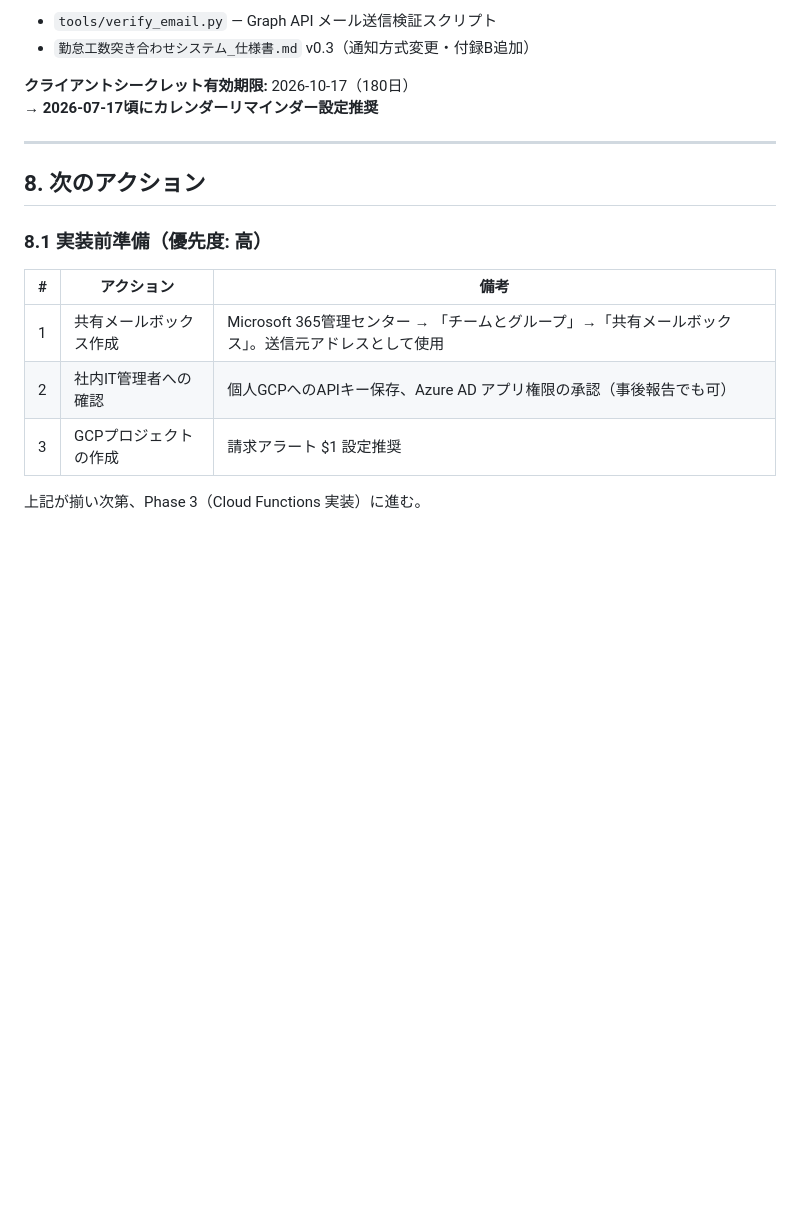
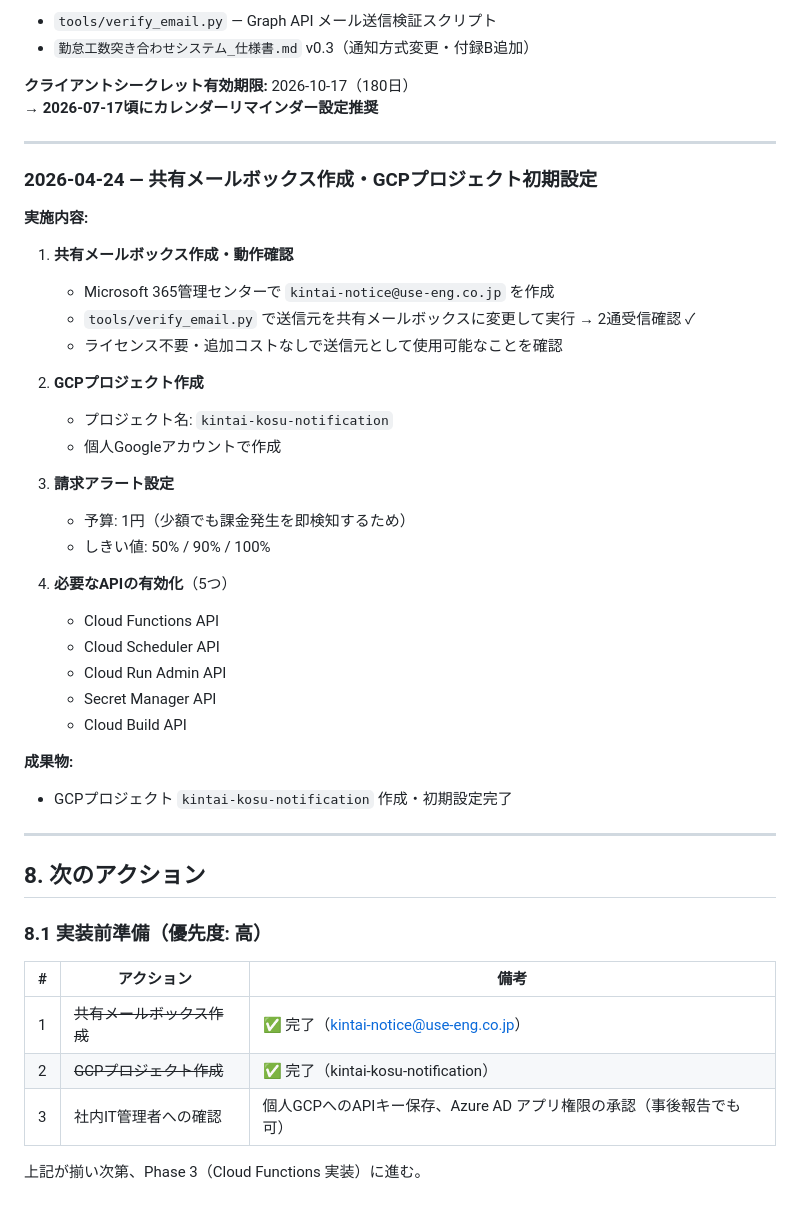
Before and after one commit to use-murakami/HRMOS_SUMTIME, a Markdown page: 作業記録.md, the part around the change. Drawn GitHub-style; blank space fills up the shorter version.

Commit message:
作業記録追記: 共有メールボックス作成・GCPプロジェクト初期設定（2026-04-24）
Co-Authored-By: Claude Sonnet 4.6 <noreply@anthropic.com>

```diff
--- a/作業記録.md
+++ b/作業記録.md
@@ -362,14 +362,43 @@ Cloud Scheduler → Cloud Functions → HRMOS勤怠 API
 
 ---
 
+### 2026-04-24 — 共有メールボックス作成・GCPプロジェクト初期設定
+
+**実施内容:**
+
+1. **共有メールボックス作成・動作確認**
+   - Microsoft 365管理センターで `kintai-notice@use-eng.co.jp` を作成
+   - `tools/verify_email.py` で送信元を共有メールボックスに変更して実行 → 2通受信確認 ✓
+   - ライセンス不要・追加コストなしで送信元として使用可能なことを確認
+
+2. **GCPプロジェクト作成**
+   - プロジェクト名: `kintai-kosu-notification`
+   - 個人Googleアカウントで作成
+
+3. **請求アラート設定**
+   - 予算: 1円（少額でも課金発生を即検知するため）
+   - しきい値: 50% / 90% / 100%
+
+4. **必要なAPIの有効化**（5つ）
+   - Cloud Functions API
+   - Cloud Scheduler API
+   - Cloud Run Admin API
+   - Secret Manager API
+   - Cloud Build API
+
+**成果物:**
+- GCPプロジェクト `kintai-kosu-notification` 作成・初期設定完了
+
+---
+
 ## 8. 次のアクション
 
 ### 8.1 実装前準備（優先度: 高）
 
 | # | アクション | 備考 |
 |---|---|---|
-| 1 | 共有メールボックス作成 | Microsoft 365管理センター → 「チームとグループ」→「共有メールボックス」。送信元アドレスとして使用 |
-| 2 | 社内IT管理者への確認 | 個人GCPへのAPIキー保存、Azure AD アプリ権限の承認（事後報告でも可） |
-| 3 | GCPプロジェクトの作成 | 請求アラート $1 設定推奨 |
+| 1 | ~~共有メールボックス作成~~ | ✅ 完了（kintai-notice@use-eng.co.jp） |
+| 2 | ~~GCPプロジェクト作成~~ | ✅ 完了（kintai-kosu-notification） |
+| 3 | 社内IT管理者への確認 | 個人GCPへのAPIキー保存、Azure AD アプリ権限の承認（事後報告でも可） |
 
 上記が揃い次第、Phase 3（Cloud Functions 実装）に進む。
```
